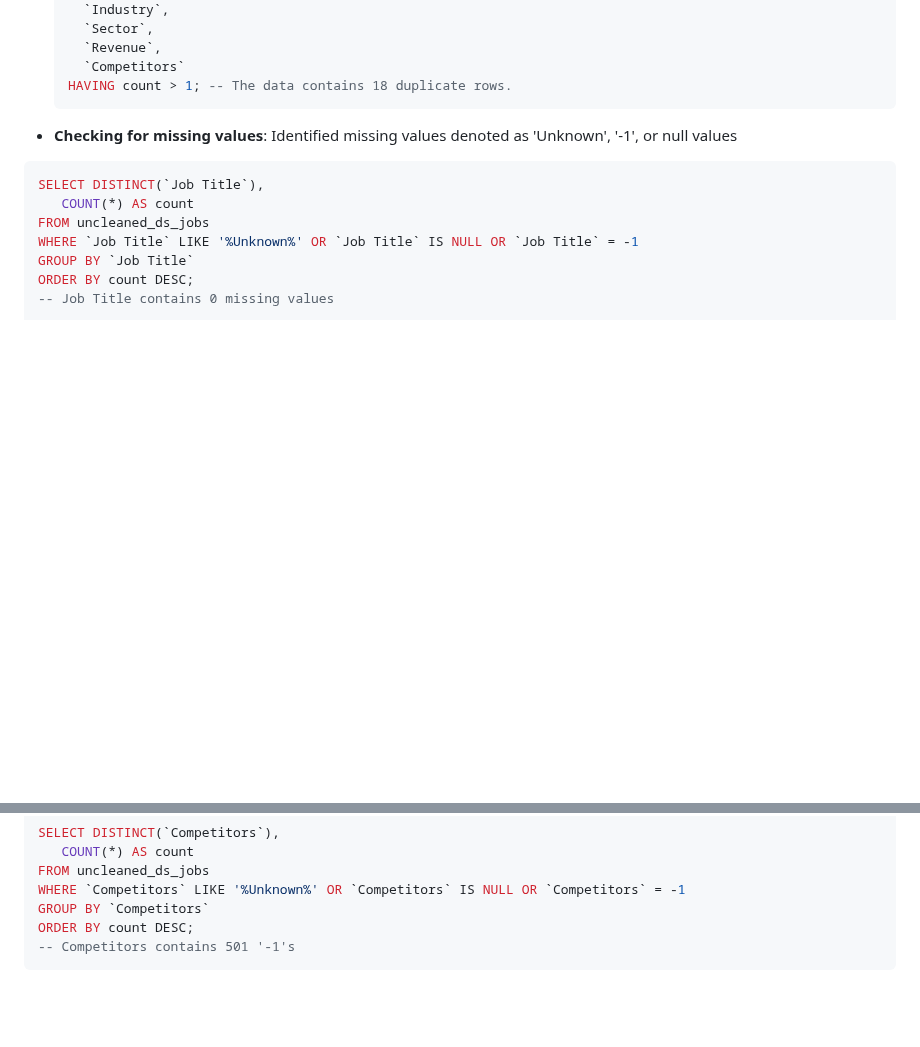
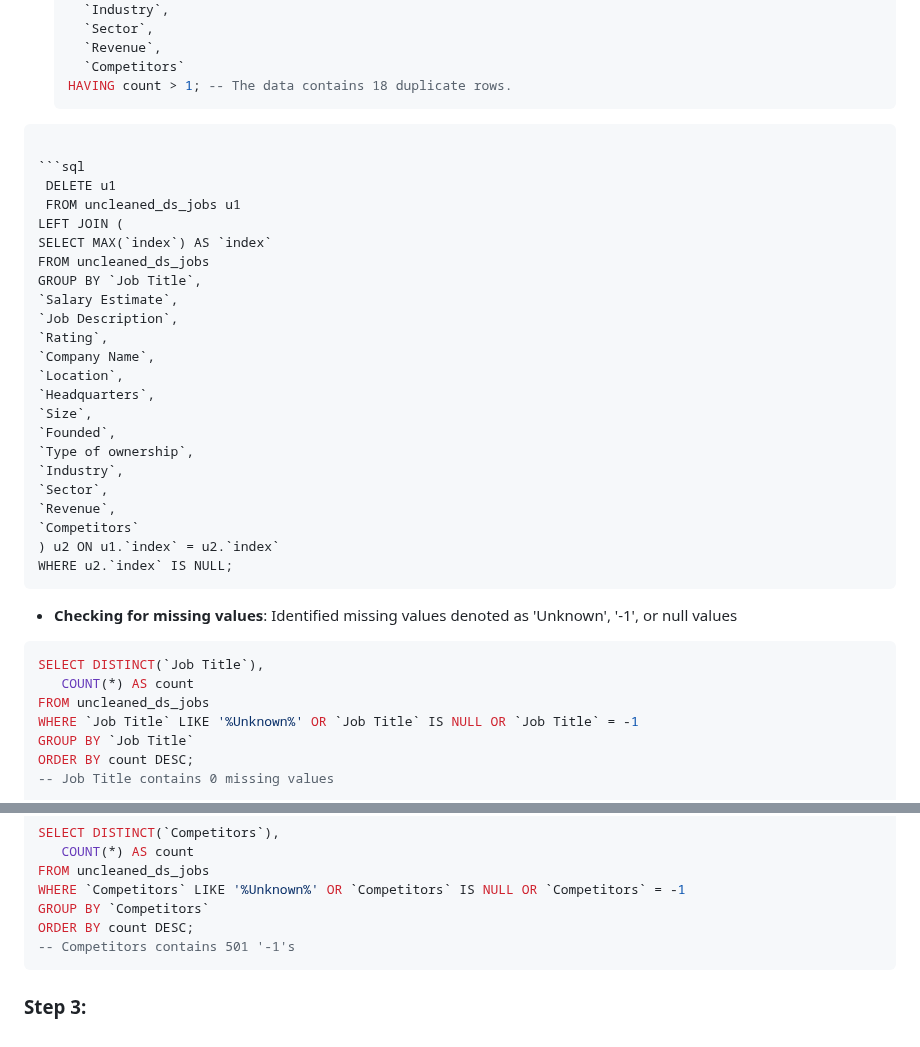
Before and after one commit to n8tlmps/portfolioprojects, a Markdown page: dsjobs_clean/README.md, 2 parts joined by grey strips. Rendered like a GitHub page; blank space fills up the shorter version.

````diff
--- a/dsjobs_clean/README.md
+++ b/dsjobs_clean/README.md
@@ -47,7 +47,31 @@ The goal of this project is to clean and prepare data from the `uncleaned_ds_job
     `Revenue`,
     `Competitors`
   HAVING count > 1; -- The data contains 18 duplicate rows.
-  ```
+ ```
+
+ ```sql
+  DELETE u1
+  FROM uncleaned_ds_jobs u1
+LEFT JOIN (
+SELECT MAX(`index`) AS `index`
+FROM uncleaned_ds_jobs
+GROUP BY `Job Title`,
+`Salary Estimate`,
+`Job Description`,
+`Rating`,
+`Company Name`,
+`Location`,
+`Headquarters`,
+`Size`,
+`Founded`,
+`Type of ownership`,
+`Industry`,
+`Sector`,
+`Revenue`,
+`Competitors`
+) u2 ON u1.`index` = u2.`index`
+WHERE u2.`index` IS NULL;
+ ```
 
 - **Checking for missing values**: Identified missing values denoted as 'Unknown', '-1', or null values
 
@@ -163,4 +187,6 @@ WHERE `Competitors` LIKE '%Unknown%' OR `Competitors` IS NULL OR `Competitors` =
 GROUP BY `Competitors`
 ORDER BY count DESC;
 -- Competitors contains 501 '-1's
-```
+ ```
+
+### Step 3:
````
